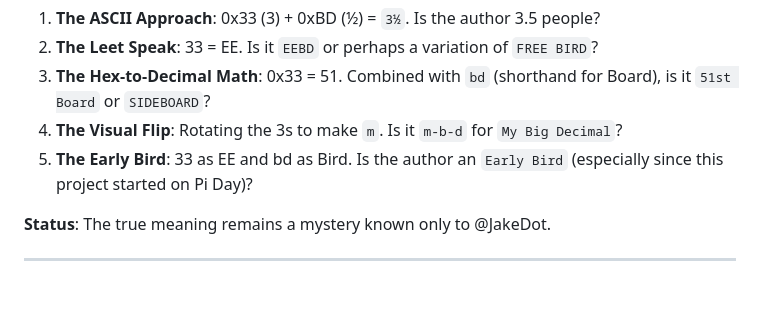
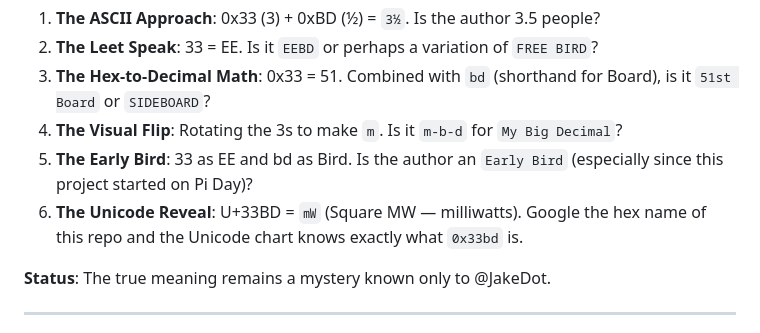
Before and after one commit to JakeDot/0x33bd, a Markdown page: README.md, the part around the change. Rendered like a GitHub page; blank space fills up the shorter version.

Commit message:
docs: add ㎽ (U+33BD) Unicode to README lore section
Co-authored-by: JakeDot <12250212+JakeDot@users.noreply.github.com>

```diff
--- a/README.md
+++ b/README.md
@@ -32,6 +32,7 @@ As part of the "vibe coding" session, Gemini attempted to decode the meaning of
 3. **The Hex-to-Decimal Math**: 0x33 = 51. Combined with `bd` (shorthand for Board), is it `51st Board` or `SIDEBOARD`?
 4. **The Visual Flip**: Rotating the 3s to make `m`. Is it `m-b-d` for `My Big Decimal`?
 5. **The Early Bird**: 33 as EE and bd as Bird. Is the author an `Early Bird` (especially since this project started on Pi Day)?
+6. **The Unicode Reveal**: U+33BD = `㎽` (Square MW — milliwatts). Google the hex name of this repo and the Unicode chart knows exactly what `0x33bd` is.
 
 **Status**: The true meaning remains a mystery known only to @JakeDot.
 
```
